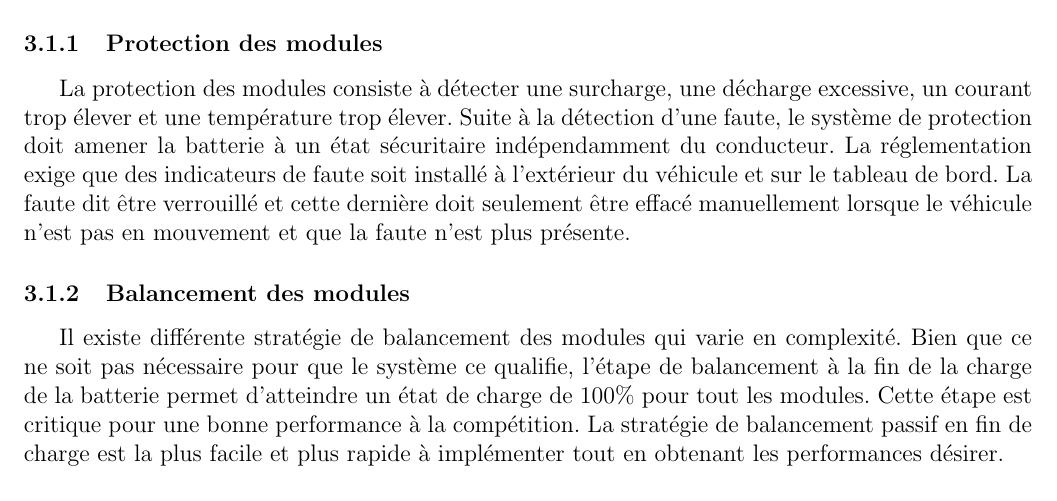
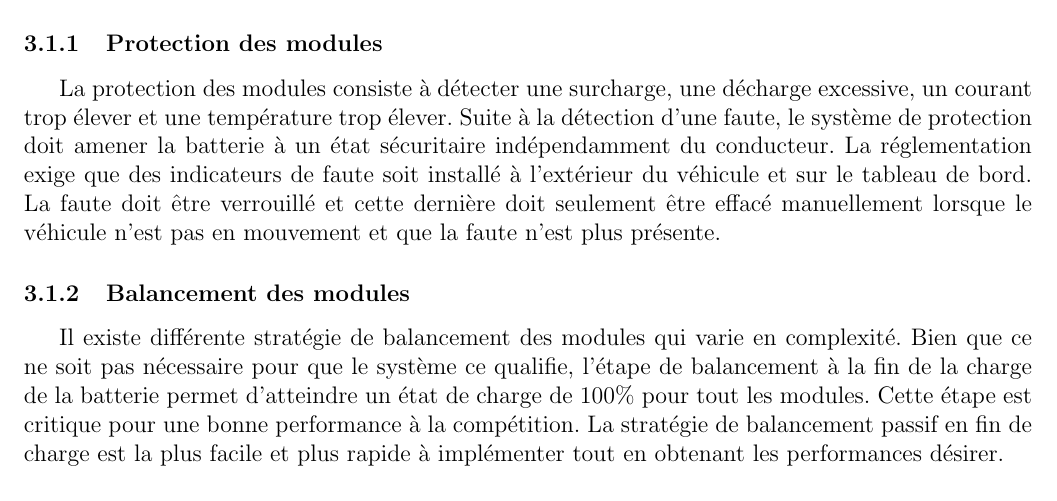
Before and after one commit to chrisdsa/BMS, a LaTeX document (DOC/Cahier de charge/Main.tex, which reads DOC/Cahier de charge/Objectifs/Objectifs.tex): part of page 5 of 7, cut so that both start at the same text. Compiled offline with pdfLaTeX.

Commit message:
fix typo

```diff
--- a/DOC/Cahier de charge/Objectifs/Objectifs.tex
+++ b/DOC/Cahier de charge/Objectifs/Objectifs.tex
@@ -6,7 +6,7 @@ Réaliser tout les objectifs pour avoir un système de protection et de gestion
 	Les objectifs pour le cours ce concentrerons sur le minimum requis pour que le système soit utilisable en compétition. Les règlements de la compétition (American Solar Challenge) imposent plusieurs critères pour qu'il puisse être utilisé. Chaque critère est testé pendant la période de vérification technique qui a une plage horaire donnée. Certaines fonctions propre au système de gestion sont aussi nécessaire pour avoir des performances intéressante.
 
 		\subsubsection{Protection des modules} \label{protection_module}
-		La protection des modules consiste à détecter une surcharge, une décharge excessive, un courant trop élever et une température trop élever. Suite à la détection d'une faute, le système de protection doit amener la batterie à un état sécuritaire indépendamment du conducteur. La réglementation exige que des indicateurs de faute soit installé à l'extérieur du véhicule et sur le tableau de bord. La faute dit être verrouillé et cette dernière doit seulement être effacé manuellement lorsque le véhicule n'est pas en mouvement et que la faute n'est plus présente.
+		La protection des modules consiste à détecter une surcharge, une décharge excessive, un courant trop élever et une température trop élever. Suite à la détection d'une faute, le système de protection doit amener la batterie à un état sécuritaire indépendamment du conducteur. La réglementation exige que des indicateurs de faute soit installé à l'extérieur du véhicule et sur le tableau de bord. La faute doit être verrouillé et cette dernière doit seulement être effacé manuellement lorsque le véhicule n'est pas en mouvement et que la faute n'est plus présente.
 
 		\subsubsection{Balancement des modules}
 		Il existe différente stratégie de balancement des modules qui varie en complexité. Bien que ce ne soit pas nécessaire pour que le système ce qualifie, l'étape de balancement à la fin de la charge de la batterie permet d'atteindre un état de charge de 100\% pour tout les modules. Cette étape est critique pour une bonne performance à la compétition. La stratégie de balancement passif en fin de charge est la plus facile et plus rapide à implémenter tout en obtenant les performances désirer.
```
